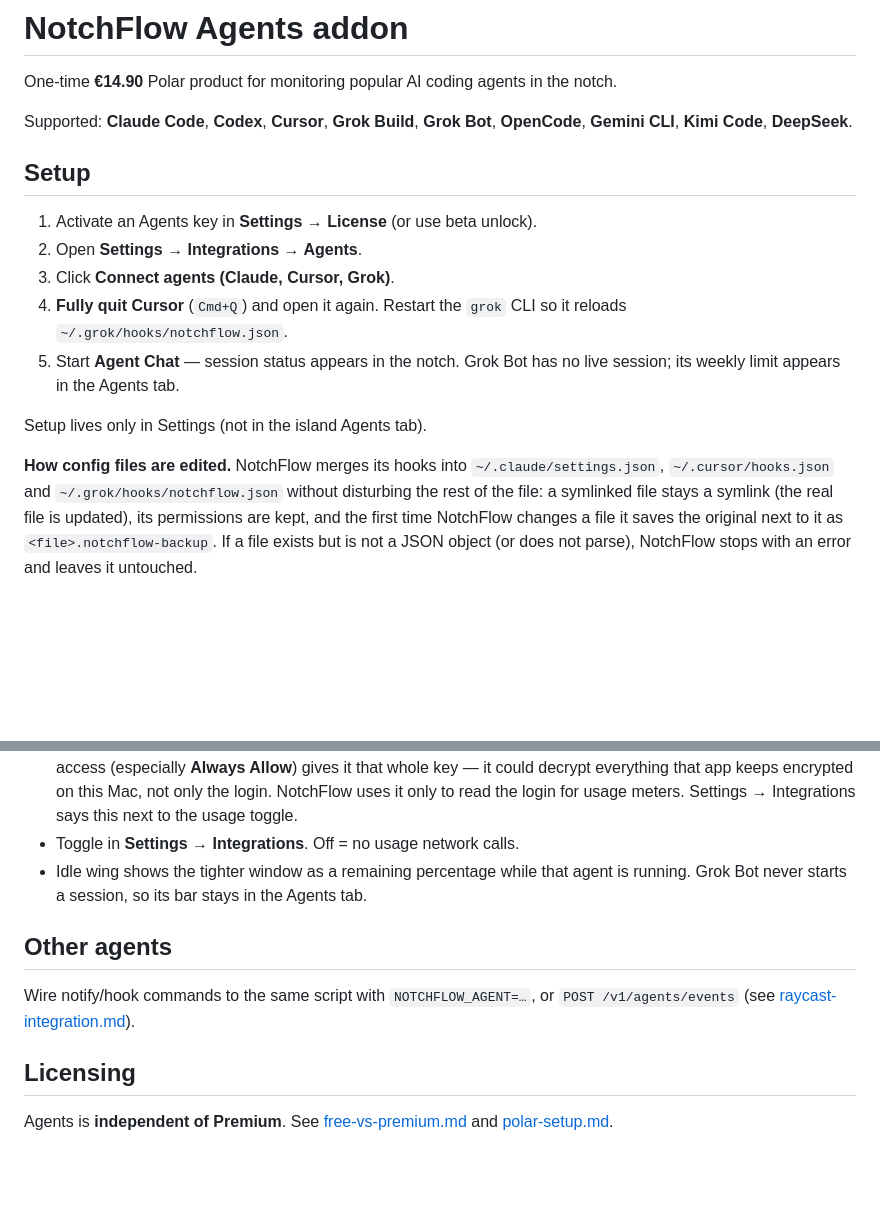
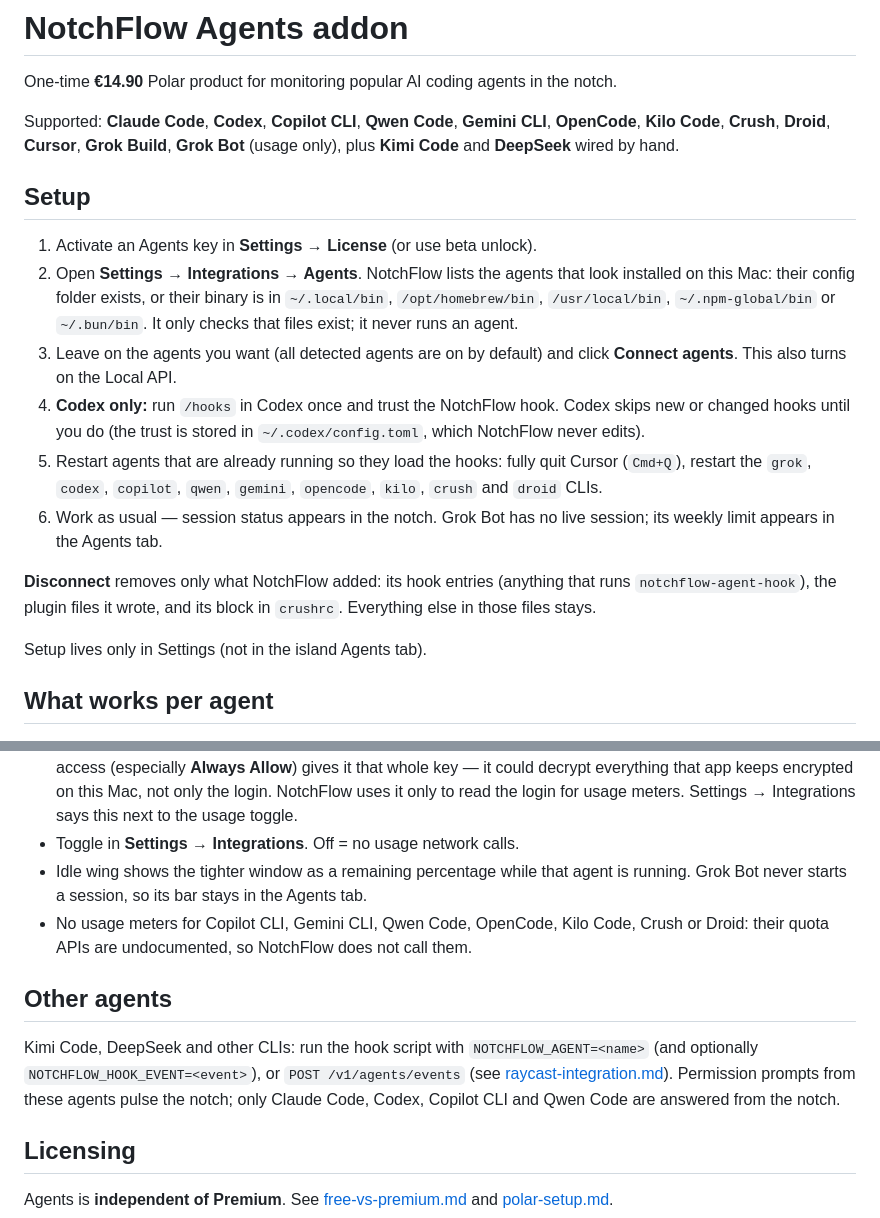
Before and after one commit to Tymcio/notchflow, a Markdown page: docs/agents.md, 2 parts joined by grey strips. Rendered like a GitHub page; blank space fills up the shorter version.

```diff
--- a/docs/agents.md
+++ b/docs/agents.md
@@ -2,17 +2,20 @@
 
 One-time **€14.90** Polar product for monitoring popular AI coding agents in the notch.
 
-Supported: **Claude Code**, **Codex**, **Cursor**, **Grok Build**, **Grok Bot**, **OpenCode**, **Gemini CLI**, **Kimi Code**, **DeepSeek**.
+Supported: **Claude Code**, **Codex**, **Copilot CLI**, **Qwen Code**, **Gemini CLI**, **OpenCode**, **Kilo Code**, **Crush**, **Droid**, **Cursor**, **Grok Build**, **Grok Bot** (usage only), plus **Kimi Code** and **DeepSeek** wired by hand.
 
 ## Setup
 
 1. Activate an Agents key in **Settings → License** (or use beta unlock).
-2. Open **Settings → Integrations → Agents**.
-3. Click **Connect agents (Claude, Cursor, Grok)**.
-4. **Fully quit Cursor** (`Cmd+Q`) and open it again. Restart the `grok` CLI so it reloads `~/.grok/hooks/notchflow.json`.
-5. Start **Agent Chat** — session status appears in the notch. Grok Bot has no live session; its weekly limit appears in the Agents tab.
+2. Open **Settings → Integrations → Agents**. NotchFlow lists the agents that look installed on this Mac: their config folder exists, or their binary is in `~/.local/bin`, `/opt/homebrew/bin`, `/usr/local/bin`, `~/.npm-global/bin` or `~/.bun/bin`. It only checks that files exist; it never runs an agent.
+3. Leave on the agents you want (all detected agents are on by default) and click **Connect agents**. This also turns on the Local API.
+4. **Codex only:** run `/hooks` in Codex once and trust the NotchFlow hook. Codex skips new or changed hooks until you do (the trust is stored in `~/.codex/config.toml`, which NotchFlow never edits).
+5. Restart agents that are already running so they load the hooks: fully quit Cursor (`Cmd+Q`), restart the `grok`, `codex`, `copilot`, `qwen`, `gemini`, `opencode`, `kilo`, `crush` and `droid` CLIs.
+6. Work as usual — session status appears in the notch. Grok Bot has no live session; its weekly limit appears in the Agents tab.
+
+**Disconnect** removes only what NotchFlow added: its hook entries (anything that runs `notchflow-agent-hook`), the plugin files it wrote, and its block in `crushrc`. Everything else in those files stays.
 
 Setup lives only in Settings (not in the island Agents tab).
 
-**How config files are edited.** NotchFlow merges its hooks into `~/.claude/settings.json`, `~/.cursor/hooks.json` and `~/.grok/hooks/notchflow.json` without disturbing the rest of the file: a symlinked file stays a symlink (the real file is updated), its permissions are kept, and the first time NotchFlow changes a file it saves the original next to it as `<file>.notchflow-backup`. If a file exists but is not a JSON object (or does not parse), NotchFlow stops with an error and leaves it untouched.
+## What works per agent
 
@@ -37,10 +60,11 @@ With the Agents addon, the island can show **remaining 5-hour and 7-day quota**
 - Keychain prompts: Claude Desktop, Cursor and Grok Bot encrypt their local data with a key stored in the Keychain as “Claude Safe Storage”, “Cursor Safe Storage” and “Grok Bot Safe Storage”. Granting NotchFlow access (especially **Always Allow**) gives it that whole key — it could decrypt everything that app keeps encrypted on this Mac, not only the login. NotchFlow uses it only to read the login for usage meters. Settings → Integrations says this next to the usage toggle.
 - Toggle in **Settings → Integrations**. Off = no usage network calls.
 - Idle wing shows the tighter window as a remaining percentage while that agent is running. Grok Bot never starts a session, so its bar stays in the Agents tab.
+- No usage meters for Copilot CLI, Gemini CLI, Qwen Code, OpenCode, Kilo Code, Crush or Droid: their quota APIs are undocumented, so NotchFlow does not call them.
 
 ## Other agents
 
-Wire notify/hook commands to the same script with `NOTCHFLOW_AGENT=…`, or `POST /v1/agents/events` (see [raycast-integration.md](raycast-integration.md)).
+Kimi Code, DeepSeek and other CLIs: run the hook script with `NOTCHFLOW_AGENT=<name>` (and optionally `NOTCHFLOW_HOOK_EVENT=<event>`), or `POST /v1/agents/events` (see [raycast-integration.md](raycast-integration.md)). Permission prompts from these agents pulse the notch; only Claude Code, Codex, Copilot CLI and Qwen Code are answered from the notch.
 
 ## Licensing
 
```
Also changed, not shown: other parts of docs/agents.md (+28 -8 lines), README.md (+4 -3 lines).
